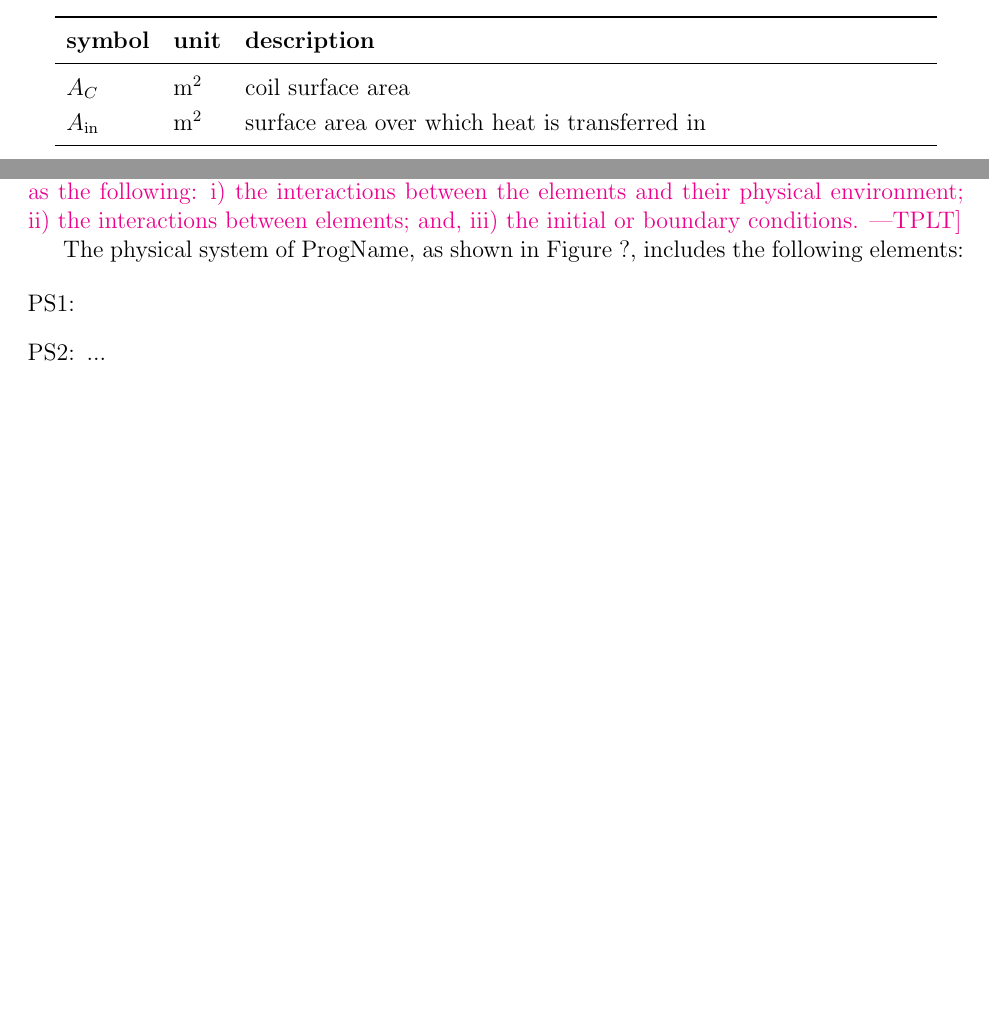
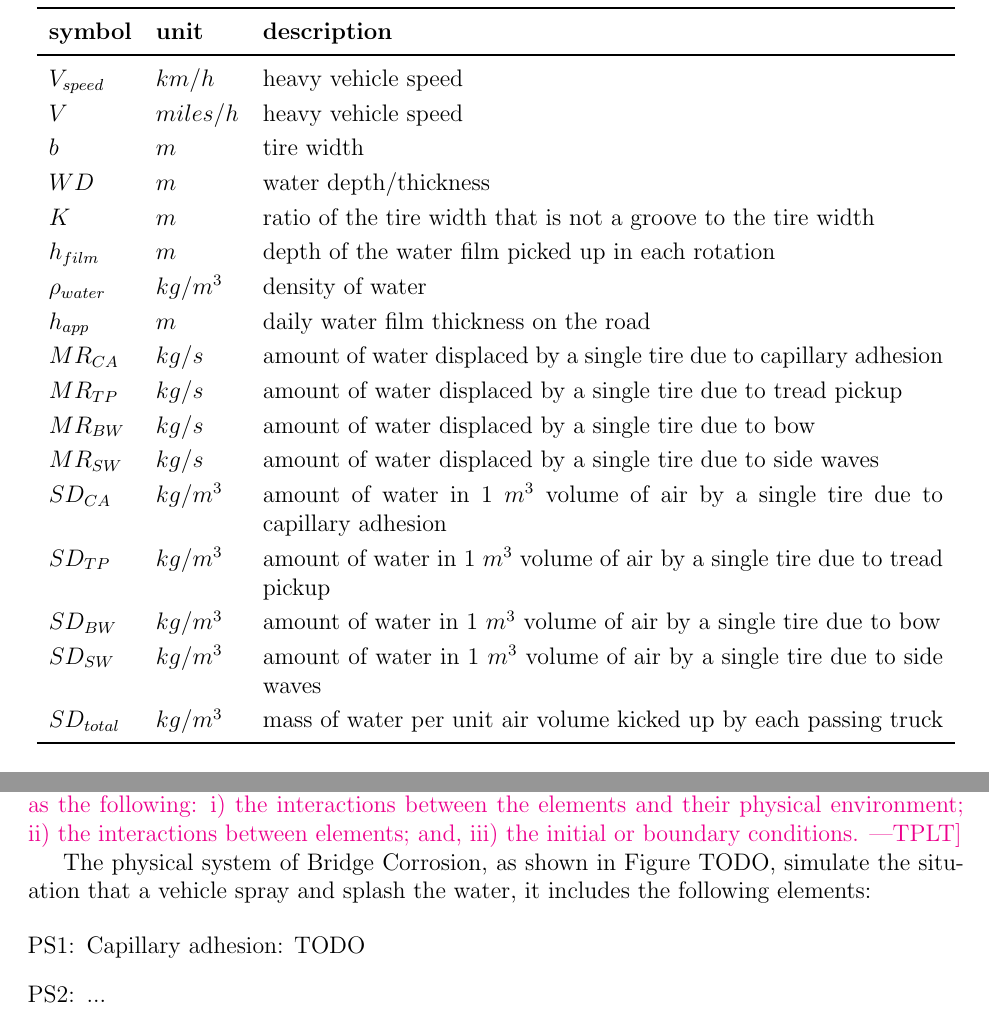
Before and after one commit to CynthiaLiu0805/BridgeChlorideExposurePredictor, a LaTeX document (docs/SRS/SRS.tex): two parts of pages 5 and 12 of 28 before the commit and two parts of pages 6 and 13 of 30 after it, joined at a grey line, cut so that both start at the same text, the shorter picture padded with empty space. Compiled offline with pdfLaTeX.

Commit message:
presentation slide

```diff
--- a/docs/SRS/SRS.tex
+++ b/docs/SRS/SRS.tex
@@ -207,15 +208,47 @@ their units.  The choice of symbols was made to be consistent with the heat
 transfer literature and with existing documentation for solar water heating
 systems.  The symbols are listed in alphabetical order.
 
+\break
+\break
+
 \renewcommand{\arraystretch}{1.2}
 %\noindent \begin{tabularx}{1.0\textwidth}{l l X}
 \noindent \begin{longtable*}{l l p{12cm}} \toprule
 \textbf{symbol} & \textbf{unit} & \textbf{description}\\
 \midrule
-$A_C$ & \si[per-mode=symbol] {\square\metre} & coil surface area
+$V_{speed}$ & $km/h$ & heavy vehicle speed
 \\
-$A_\text{in}$ & \si[per-mode=symbol] {\square\metre} & surface area over
-which heat is transferred in
+$V$ & $miles/h$ & heavy vehicle speed
+\\
+$b$ & $m$ & tire width
+\\
+$WD$ & $m$ & water depth/thickness
+\\
+$K$ & $m$ & ratio of the tire width that is not a groove to the tire width
+\\
+$h_{film}$ & $m$ & depth of the water film picked up in each rotation
+\\
+$\rho_{water}$ & $kg/m^{3}$ & density of water
+\\
+$h_{app}$ & $m$ & daily water film thickness on the road
+\\
+$MR_{CA}$ & $kg/s$ & amount of water displaced by a single tire due to capillary adhesion
+\\
+$MR_{TP}$ & $kg/s$ & amount of water displaced by a single tire due to tread pickup
+\\
+$MR_{BW}$ & $kg/s$ & amount of water displaced by a single tire due to bow
+\\
+$MR_{SW}$ & $kg/s$ & amount of water displaced by a single tire due to side waves
+\\
+$SD_{CA}$ & $kg/m^{3}$ & amount of water in 1 $m^{3}$ volume of air by a single tire due to capillary adhesion
+\\
+$SD_{TP}$ & $kg/m^{3}$ & amount of water in 1 $m^{3}$ volume of air by a single tire due to tread pickup
+\\
+$SD_{BW}$ & $kg/m^{3}$ & amount of water in 1 $m^{3}$ volume of air by a single tire due to bow
+\\
+$SD_{SW}$ & $kg/m^{3}$ & amount of water in 1 $m^{3}$ volume of air by a single tire due to side waves
+\\
+$SD_{total}$ & $kg/m^{3}$ & mass of water per unit air volume kicked up by each passing truck
 \\
 \bottomrule
 \end{longtable*}
@@ -530,12 +565,11 @@ easier to correctly understand the requirements:
   interactions between the elements and their physical environment; ii) the
   interactions between elements; and, iii) the initial or boundary conditions.}
 
-The physical system of \progname{}, as shown in Figure~?,
-includes the following elements:
+The physical system of Bridge Corrosion, as shown in Figure~TODO, simulate the situation that a vehicle spray and splash the water, it includes the following elements:
 
 \begin{itemize}
 
-\item[PS1:]
+\item[PS1:] Capillary adhesion: TODO
 
 \item[PS2:] ...
 
```
Also changed, not shown: docs/SRS/SRS.pdf, docs/SRS/SRSpresentation.pdf (added), docs/SRS/SRS.tex (27 more changed lines).
